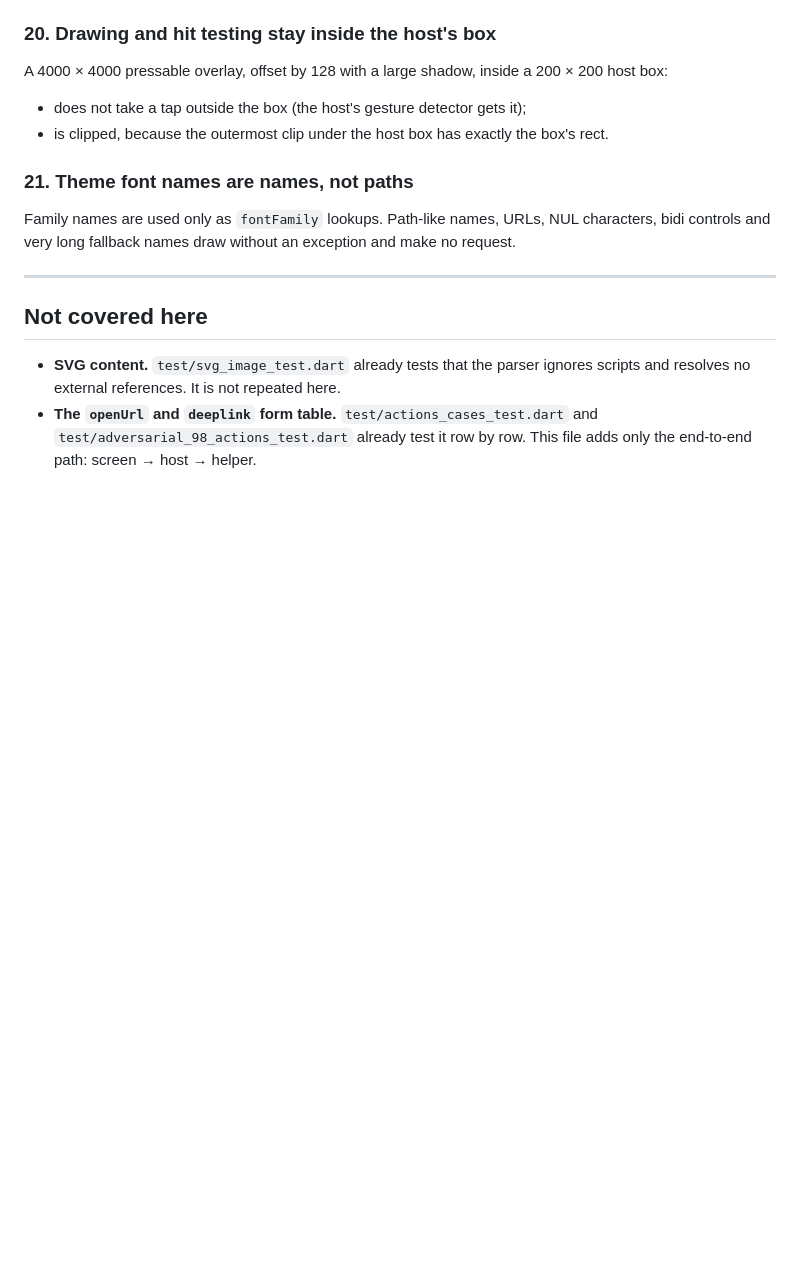
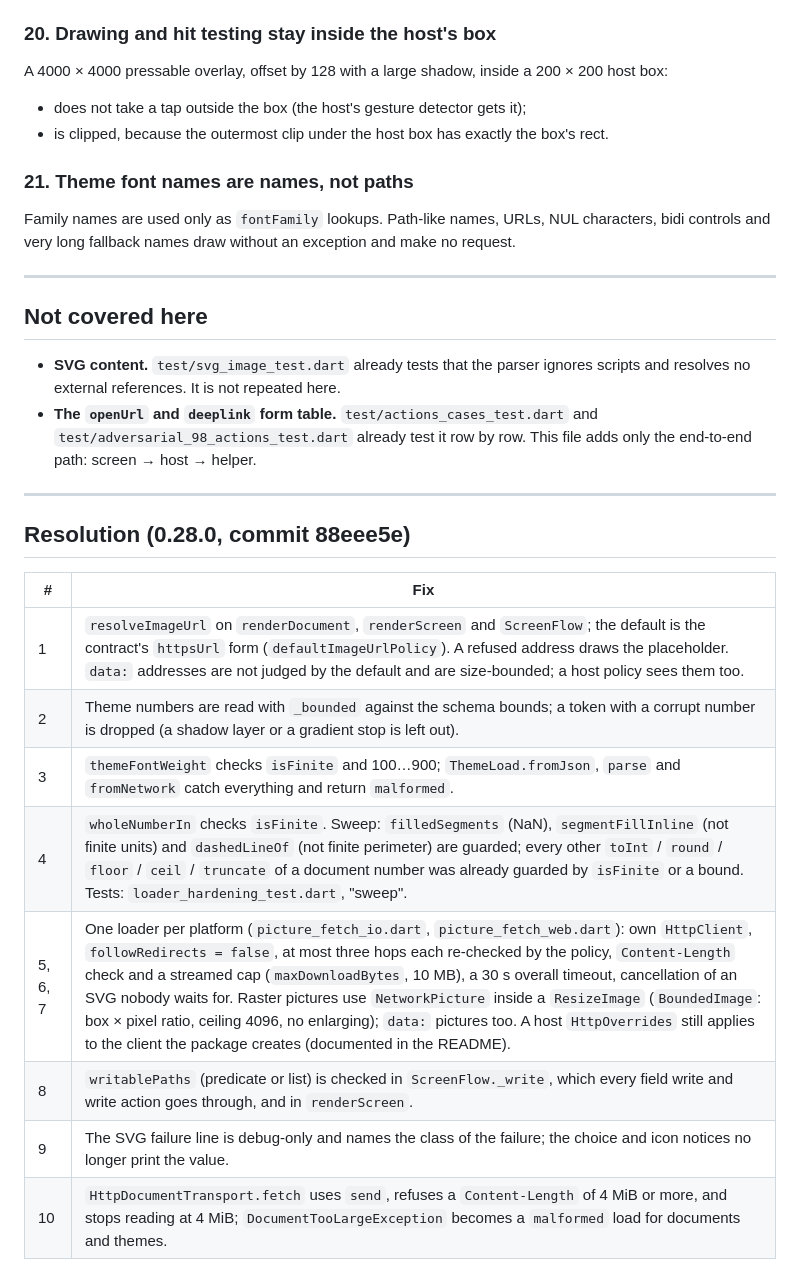
Before and after one commit to hotlayout/hotlayout-flutter, a Markdown page: HARDENING.md, the part around the change. Rendered like a GitHub page; blank space fills up the shorter version.

Commit message:
HARDENING.md: mark the findings fixed, with the resolution

```diff
--- a/HARDENING.md
+++ b/HARDENING.md
@@ -260,3 +260,18 @@ Family names are used only as `fontFamily` lookups. Path-like names, URLs, NUL c
 
 - **SVG content.** `test/svg_image_test.dart` already tests that the parser ignores scripts and resolves no external references. It is not repeated here.
 - **The `openUrl` and `deeplink` form table.** `test/actions_cases_test.dart` and `test/adversarial_98_actions_test.dart` already test it row by row. This file adds only the end-to-end path: screen → host → helper.
+
+---
+
+## Resolution (0.28.0, commit 88eee5e)
+
+| # | Fix |
+|---|---|
+| 1 | `resolveImageUrl` on `renderDocument`, `renderScreen` and `ScreenFlow`; the default is the contract's `httpsUrl` form (`defaultImageUrlPolicy`). A refused address draws the placeholder. `data:` addresses are not judged by the default and are size-bounded; a host policy sees them too. |
+| 2 | Theme numbers are read with `_bounded` against the schema bounds; a token with a corrupt number is dropped (a shadow layer or a gradient stop is left out). |
+| 3 | `themeFontWeight` checks `isFinite` and 100…900; `ThemeLoad.fromJson`, `parse` and `fromNetwork` catch everything and return `malformed`. |
+| 4 | `wholeNumberIn` checks `isFinite`. Sweep: `filledSegments` (NaN), `segmentFillInline` (not finite units) and `dashedLineOf` (not finite perimeter) are guarded; every other `toInt` / `round` / `floor` / `ceil` / `truncate` of a document number was already guarded by `isFinite` or a bound. Tests: `loader_hardening_test.dart`, "sweep". |
+| 5, 6, 7 | One loader per platform (`picture_fetch_io.dart`, `picture_fetch_web.dart`): own `HttpClient`, `followRedirects = false`, at most three hops each re-checked by the policy, `Content-Length` check and a streamed cap (`maxDownloadBytes`, 10 MB), a 30 s overall timeout, cancellation of an SVG nobody waits for. Raster pictures use `NetworkPicture` inside a `ResizeImage` (`BoundedImage`: box × pixel ratio, ceiling 4096, no enlarging); `data:` pictures too. A host `HttpOverrides` still applies to the client the package creates (documented in the README). |
+| 8 | `writablePaths` (predicate or list) is checked in `ScreenFlow._write`, which every field write and write action goes through, and in `renderScreen`. |
+| 9 | The SVG failure line is debug-only and names the class of the failure; the choice and icon notices no longer print the value. |
+| 10 | `HttpDocumentTransport.fetch` uses `send`, refuses a `Content-Length` of 4 MiB or more, and stops reading at 4 MiB; `DocumentTooLargeException` becomes a `malformed` load for documents and themes. |
```
